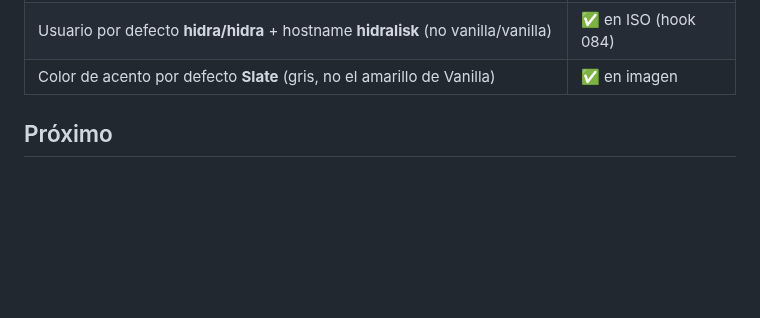
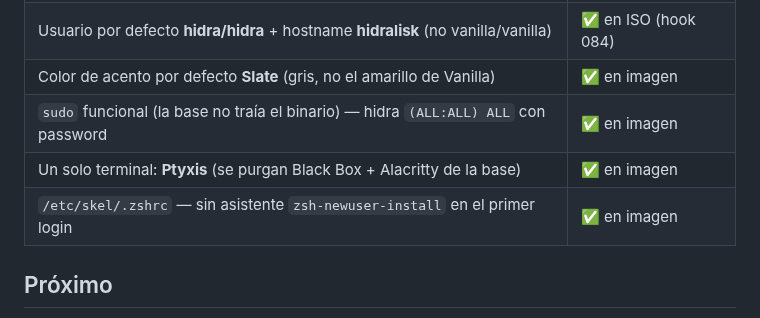
Before and after one commit to hidr4lisk/hidralisk-os, a Markdown page: ROADMAP.md, the part around the change. Rendered like a GitHub page; blank space fills up the shorter version.

Commit message:
docs: sudo + terminal unico (Ptyxis) + skel .zshrc verificados en imagen 8e3933ec

```diff
--- a/ROADMAP.md
+++ b/ROADMAP.md
@@ -19,6 +19,9 @@ mediante una ISO custom. Lo que ya funciona:
 | `abroot upgrade` apunta a nuestra imagen (`ghcr.io/hidr4lisk/hidralisk-os`) | ✅ en imagen (Spike-8) |
 | Usuario por defecto **hidra/hidra** + hostname **hidralisk** (no vanilla/vanilla) | ✅ en ISO (hook 084) |
 | Color de acento por defecto **Slate** (gris, no el amarillo de Vanilla) | ✅ en imagen |
+| `sudo` funcional (la base no traía el binario) — hidra `(ALL:ALL) ALL` con password | ✅ en imagen |
+| Un solo terminal: **Ptyxis** (se purgan Black Box + Alacritty de la base) | ✅ en imagen |
+| `/etc/skel/.zshrc` — sin asistente `zsh-newuser-install` en el primer login | ✅ en imagen |
 
 ## Próximo
 
```
